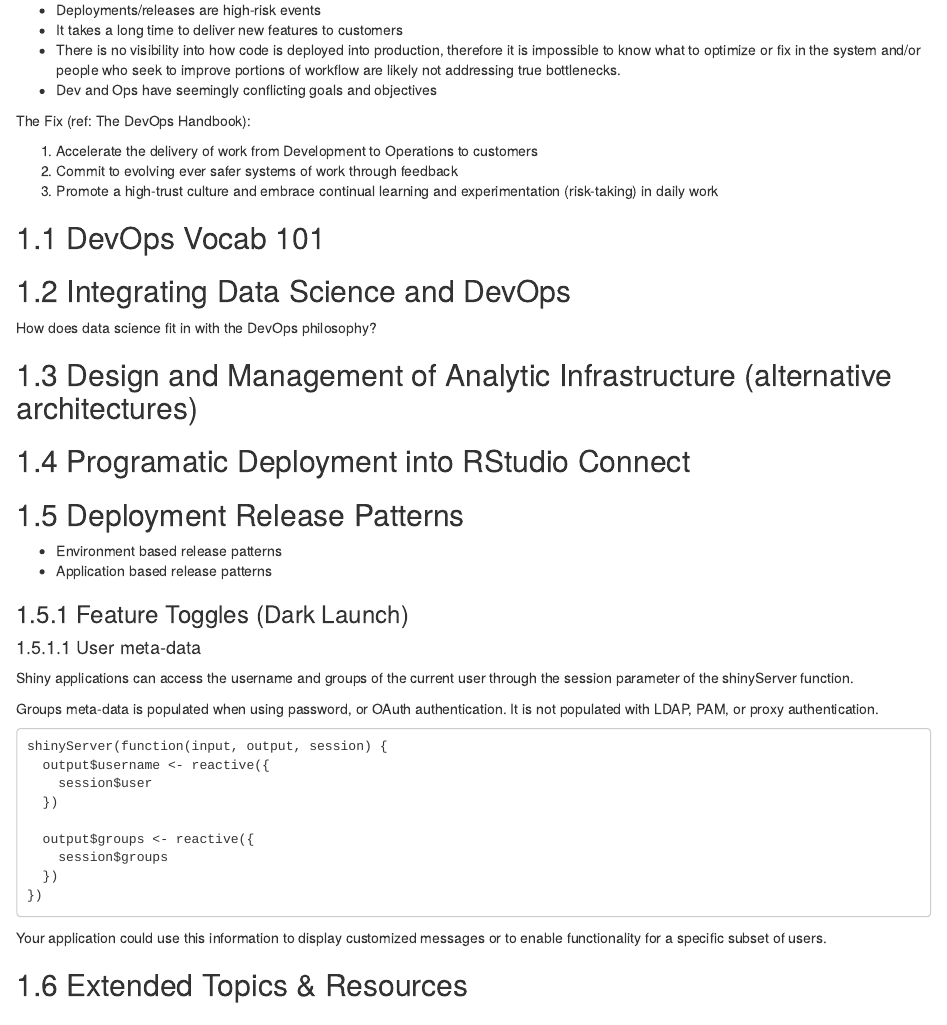
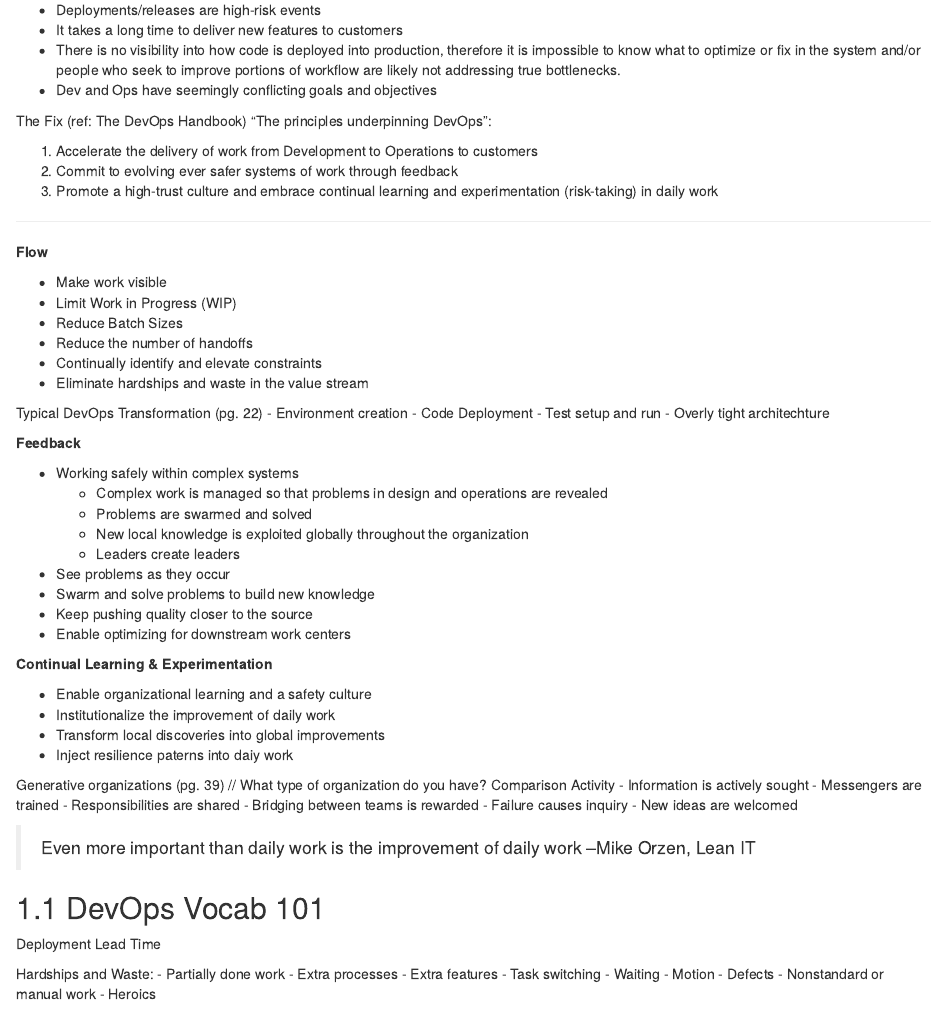
Before and after one commit to kellobri/shiny-prod-book, an R Markdown document (11-devops.Rmd): the page in a window 1100 px wide, from 100 px down. Rendered offline with R 4.5, knitr and Pandoc, with nearby package versions; drawn as R Markdown's standard HTML page in place of the format the file asks for.

Commit message:
define flow, feedback and learning

```diff
--- a/11-devops.Rmd
+++ b/11-devops.Rmd
@@ -7,14 +7,72 @@ DevOps is a self-help philosophy for IT and software development teams that work
 - There is no visibility into how code is deployed into production, therefore it is impossible to know what to optimize or fix in the system and/or people who seek to improve portions of workflow are likely not addressing true bottlenecks.
 - Dev and Ops have seemingly conflicting goals and objectives
 
-The Fix (ref: The DevOps Handbook):
+The Fix (ref: The DevOps Handbook) "The principles underpinning DevOps":
 
 1. Accelerate the delivery of work from Development to Operations to customers
 2. Commit to evolving ever safer systems of work through feedback
 3. Promote a high-trust culture and embrace continual learning and experimentation (risk-taking) in daily work
 
+---
+
+**Flow**
+
+- Make work visible
+- Limit Work in Progress (WIP)
+- Reduce Batch Sizes
+- Reduce the number of handoffs
+- Continually identify and elevate constraints
+- Eliminate hardships and waste in the value stream
+
+Typical DevOps Transformation (pg. 22)
+- Environment creation
+- Code Deployment
+- Test setup and run
+- Overly tight architechture
+
+**Feedback**
+
+- Working safely within complex systems
+  - Complex work is managed so that problems in design and operations are revealed
+  - Problems are swarmed and solved
+  - New local knowledge is exploited globally throughout the organization
+  - Leaders create leaders
+- See problems as they occur
+- Swarm and solve problems to build new knowledge
+- Keep pushing quality closer to the source
+- Enable optimizing for downstream work centers
+
+**Continual Learning & Experimentation**
+
+- Enable organizational learning and a safety culture
+- Institutionalize the improvement of daily work
+- Transform local discoveries into global improvements
+- Inject resilience paterns into daiy work
+
+Generative organizations (pg. 39) // What type of organization do you have? Comparison Activity
+- Information is actively sought
+- Messengers are trained
+- Responsibilities are shared
+- Bridging between teams is rewarded
+- Failure causes inquiry
+- New ideas are welcomed
+
+> Even more important than daily work is the improvement of daily work  --Mike Orzen, Lean IT
 
 ## DevOps Vocab 101
+
+Deployment Lead Time
+
+Hardships and Waste:
+- Partially done work
+- Extra processes
+- Extra features
+- Task switching
+- Waiting
+- Motion
+- Defects
+- Nonstandard or manual work
+- Heroics
 
 ## Integrating Data Science and DevOps
 
```
